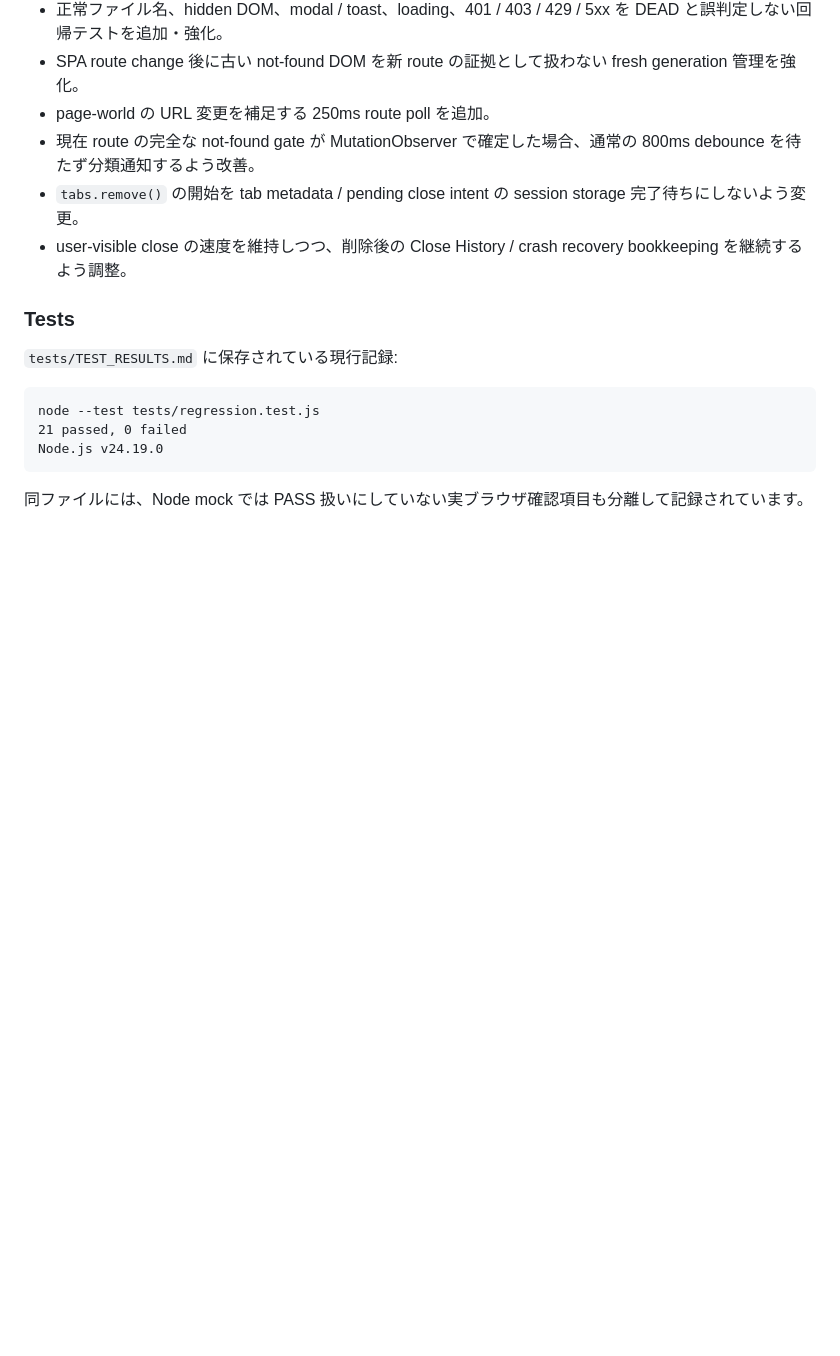
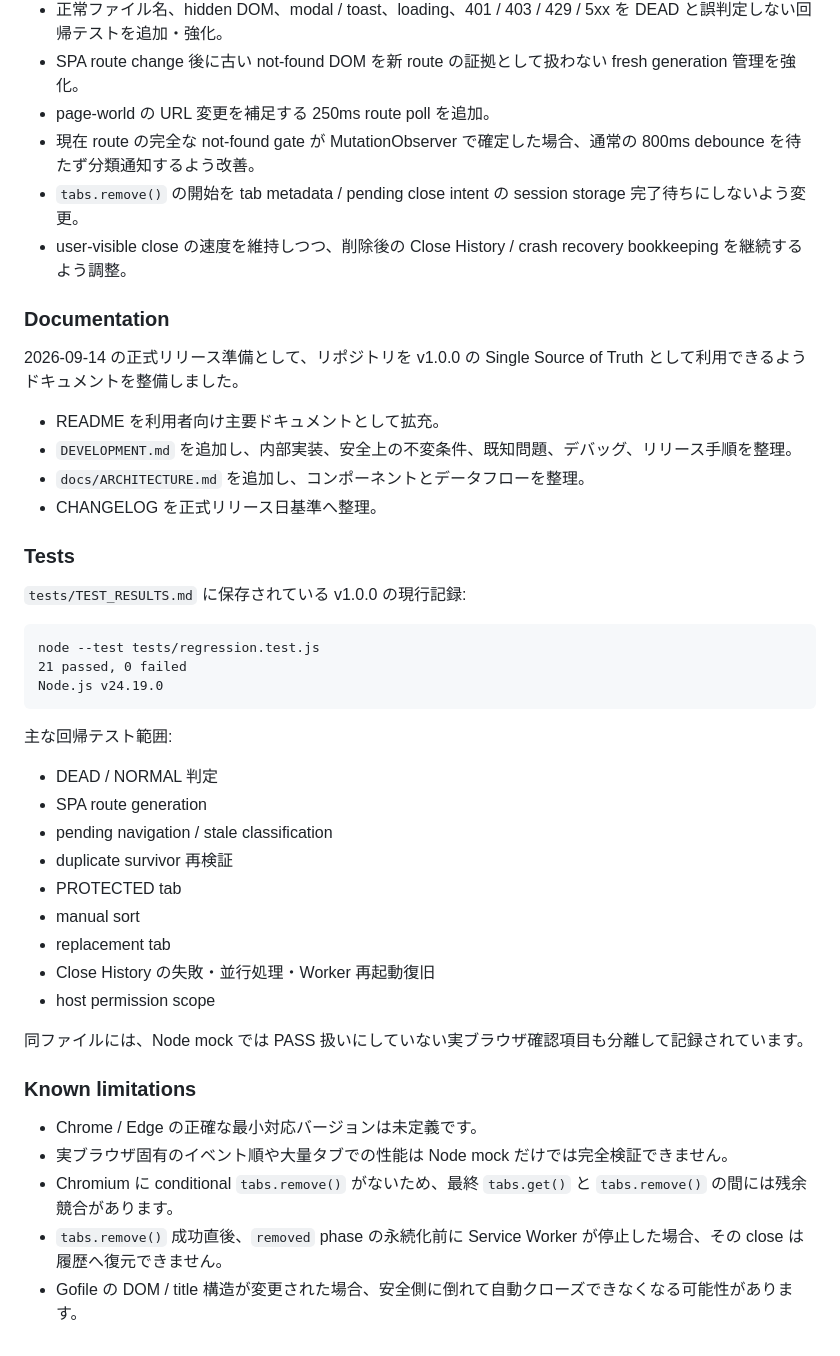
Before and after one commit to Hoyomaru/gofile-tab-manager, a Markdown page: CHANGELOG.md, the part around one of its changes. Rendered like a GitHub page; blank space fills up the shorter version.

````diff
--- a/CHANGELOG.md
+++ b/CHANGELOG.md
@@ -62,9 +69,18 @@ Commit: `862eab6c2df9aa22618a0cdd565cdcae8ad0607f` — `Fix Gofile DEAD detectio
 - `tabs.remove()` の開始を tab metadata / pending close intent の session storage 完了待ちにしないよう変更。
 - user-visible close の速度を維持しつつ、削除後の Close History / crash recovery bookkeeping を継続するよう調整。
 
+### Documentation
+
+2026-09-14 の正式リリース準備として、リポジトリを v1.0.0 の Single Source of Truth として利用できるようドキュメントを整備しました。
+
+- README を利用者向け主要ドキュメントとして拡充。
+- `DEVELOPMENT.md` を追加し、内部実装、安全上の不変条件、既知問題、デバッグ、リリース手順を整理。
+- `docs/ARCHITECTURE.md` を追加し、コンポーネントとデータフローを整理。
+- CHANGELOG を正式リリース日基準へ整理。
+
 ### Tests
 
-`tests/TEST_RESULTS.md` に保存されている現行記録:
+`tests/TEST_RESULTS.md` に保存されている v1.0.0 の現行記録:
 
 ```text
 node --test tests/regression.test.js
@@ -72,4 +88,24 @@ node --test tests/regression.test.js
 Node.js v24.19.0
 ```
 
+主な回帰テスト範囲:
+
+- DEAD / NORMAL 判定
+- SPA route generation
+- pending navigation / stale classification
+- duplicate survivor 再検証
+- PROTECTED tab
+- manual sort
+- replacement tab
+- Close History の失敗・並行処理・Worker 再起動復旧
+- host permission scope
+
 同ファイルには、Node mock では PASS 扱いにしていない実ブラウザ確認項目も分離して記録されています。
+
+### Known limitations
+
+- Chrome / Edge の正確な最小対応バージョンは未定義です。
+- 実ブラウザ固有のイベント順や大量タブでの性能は Node mock だけでは完全検証できません。
+- Chromium に conditional `tabs.remove()` がないため、最終 `tabs.get()` と `tabs.remove()` の間には残余競合があります。
+- `tabs.remove()` 成功直後、`removed` phase の永続化前に Service Worker が停止した場合、その close は履歴へ復元できません。
+- Gofile の DOM / title 構造が変更された場合、安全側に倒れて自動クローズできなくなる可能性があります。
````
Also changed, not shown: other parts of CHANGELOG.md (+23 -16 lines).
